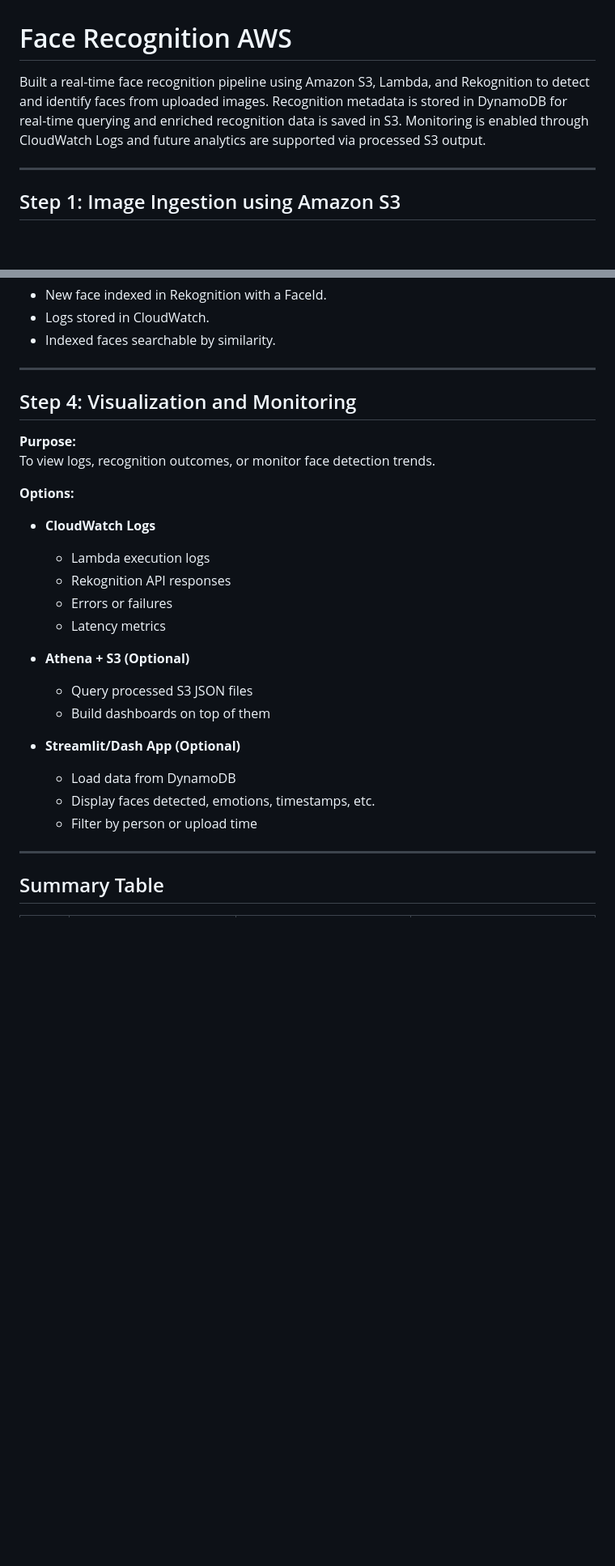
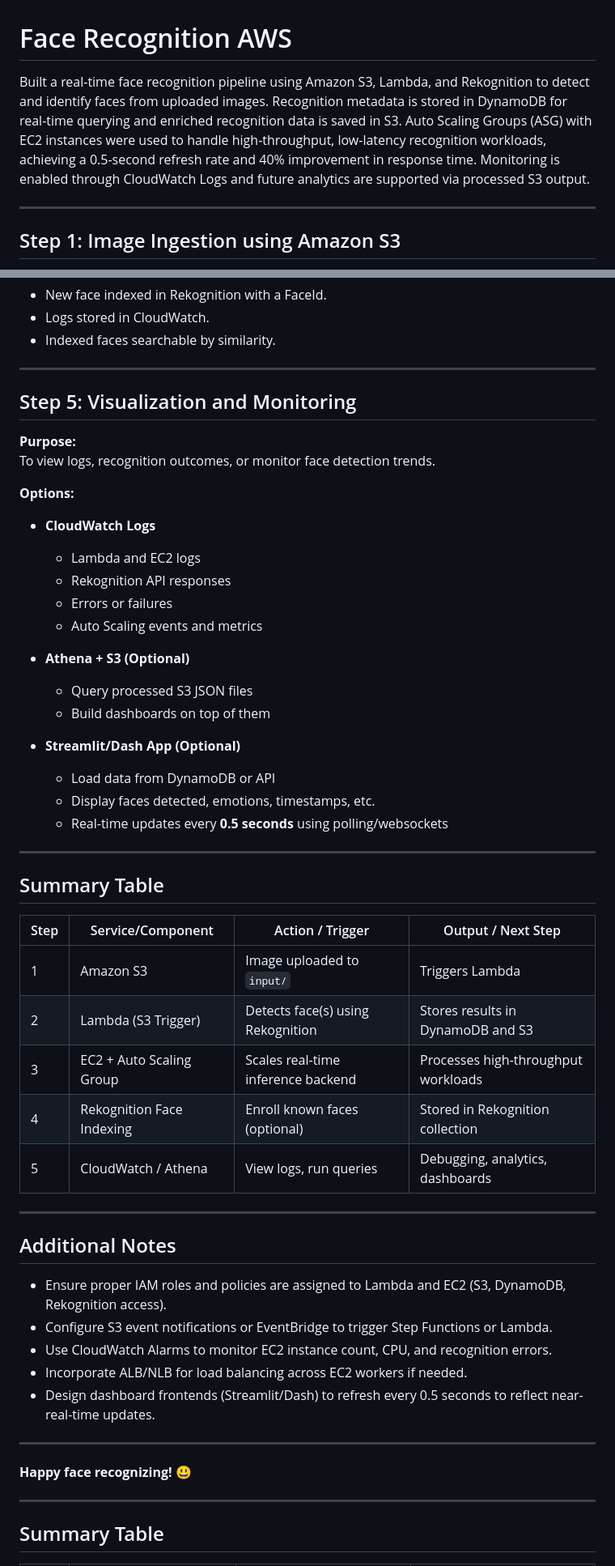
Before and after one commit to suma419/Face-Recognition-Using-AWS-Cloud, a Markdown page: README.md, 2 parts joined by grey strips. Shown at 81% size. GitHub-like rendering; blank space fills up the shorter version.

```diff
--- a/README.md
+++ b/README.md
@@ -1,6 +1,6 @@
 # Face Recognition AWS
 
-Built a real-time face recognition pipeline using Amazon S3, Lambda, and Rekognition to detect and identify faces from uploaded images. Recognition metadata is stored in DynamoDB for real-time querying and enriched recognition data is saved in S3. Monitoring is enabled through CloudWatch Logs and future analytics are supported via processed S3 output.
+Built a real-time face recognition pipeline using Amazon S3, Lambda, and Rekognition to detect and identify faces from uploaded images. Recognition metadata is stored in DynamoDB for real-time querying and enriched recognition data is saved in S3. Auto Scaling Groups (ASG) with EC2 instances were used to handle high-throughput, low-latency recognition workloads, achieving a 0.5-second refresh rate and 40% improvement in response time. Monitoring is enabled through CloudWatch Logs and future analytics are supported via processed S3 output.
 
 ---
 
@@ -97,26 +130,52 @@ To enroll known individuals into an Amazon Rekognition face collection for futur
 
 ---
 
-## Step 4: Visualization and Monitoring
+## Step 5: Visualization and Monitoring
 
 **Purpose:**
 To view logs, recognition outcomes, or monitor face detection trends.
 
 **Options:**
 - **CloudWatch Logs**
-  - Lambda execution logs
+  - Lambda and EC2 logs
   - Rekognition API responses
   - Errors or failures
-  - Latency metrics
+  - Auto Scaling events and metrics
 
 - **Athena + S3 (Optional)**
   - Query processed S3 JSON files
   - Build dashboards on top of them
 
 - **Streamlit/Dash App (Optional)**
-  - Load data from DynamoDB
+  - Load data from DynamoDB or API
   - Display faces detected, emotions, timestamps, etc.
-  - Filter by person or upload time
+  - Real-time updates every **0.5 seconds** using polling/websockets
+
+---
+
+## Summary Table
+
+| Step | Service/Component          | Action / Trigger                              | Output / Next Step                              |
+|-------|---------------------------|-----------------------------------------------|--------------------------------------------------|
+| 1     | Amazon S3                 | Image uploaded to `input/`                    | Triggers Lambda                                 |
+| 2     | Lambda (S3 Trigger)       | Detects face(s) using Rekognition             | Stores results in DynamoDB and S3               |
+| 3     | EC2 + Auto Scaling Group  | Scales real-time inference backend            | Processes high-throughput workloads             |
+| 4     | Rekognition Face Indexing | Enroll known faces (optional)                 | Stored in Rekognition collection                |
+| 5     | CloudWatch / Athena       | View logs, run queries                        | Debugging, analytics, dashboards                |
+
+---
+
+## Additional Notes
+
+- Ensure proper IAM roles and policies are assigned to Lambda and EC2 (S3, DynamoDB, Rekognition access).
+- Configure S3 event notifications or EventBridge to trigger Step Functions or Lambda.
+- Use CloudWatch Alarms to monitor EC2 instance count, CPU, and recognition errors.
+- Incorporate ALB/NLB for load balancing across EC2 workers if needed.
+- Design dashboard frontends (Streamlit/Dash) to refresh every 0.5 seconds to reflect near-real-time updates.
+
+---
+
+**Happy face recognizing!** 😃
 
 ---
 
```
Also changed, not shown: other parts of README.md (+34 -1 lines).
